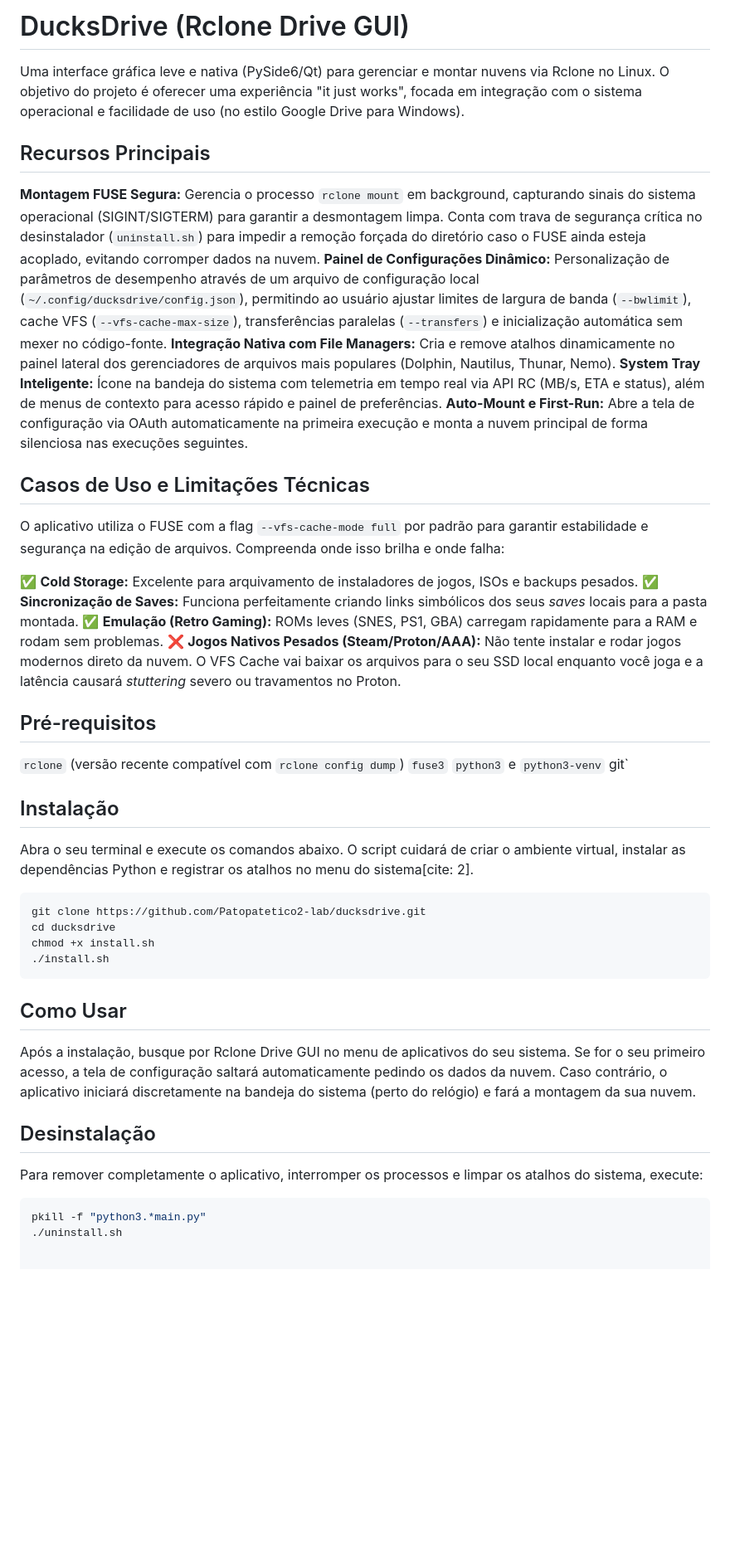
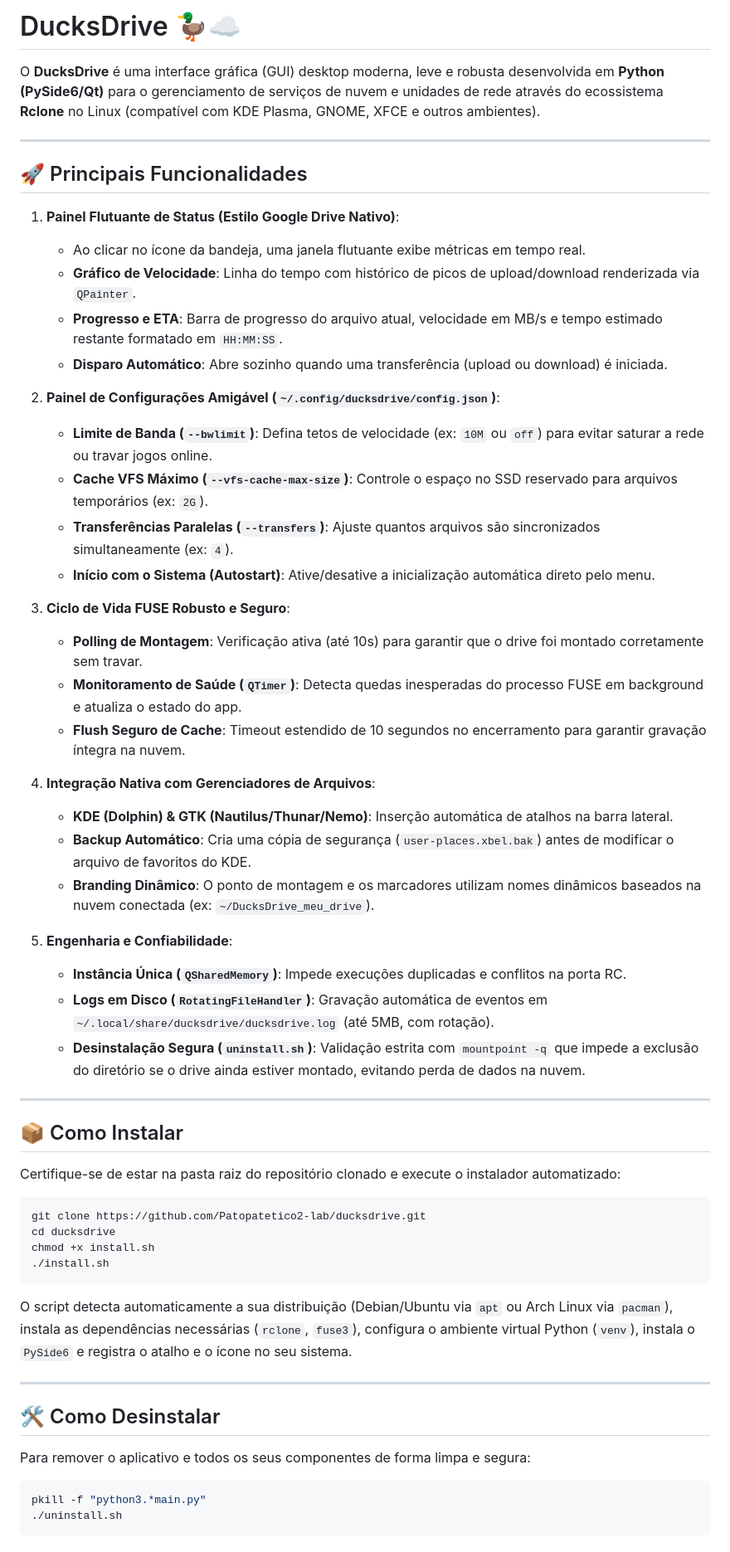
Before and after one commit to Patopatetico2-lab/ducksdrive, a Markdown page: README.md, the part around one of its changes. Shown at 83% size. Drawn GitHub-style; blank space fills up the shorter version.

Commit message:
feat: painel de configurações, popup flutuante de status e robustez FUSE e atualizaçao do REAME.MD

````diff
--- a/README.md
+++ b/README.md
@@ -1,34 +1,43 @@
-# DucksDrive (Rclone Drive GUI)
+# DucksDrive 🦆☁️
 
-Uma interface gráfica leve e nativa (PySide6/Qt) para gerenciar e montar nuvens via Rclone no Linux. O objetivo do projeto é oferecer uma experiência "it just works", focada em integração com o sistema operacional e facilidade de uso (no estilo Google Drive para Windows).
+O **DucksDrive** é uma interface gráfica (GUI) desktop moderna, leve e robusta desenvolvida em **Python (PySide6/Qt)** para o gerenciamento de serviços de nuvem e unidades de rede através do ecossistema **Rclone** no Linux (compatível com KDE Plasma, GNOME, XFCE e outros ambientes).
 
-## Recursos Principais
+---
 
-**Montagem FUSE Segura:** Gerencia o processo `rclone mount` em background, capturando sinais do sistema operacional (SIGINT/SIGTERM) para garantir a desmontagem limpa. Conta com trava de segurança crítica no desinstalador (`uninstall.sh`) para impedir a remoção forçada do diretório caso o FUSE ainda esteja acoplado, evitando corromper dados na nuvem.
-**Painel de Configurações Dinâmico:** Personalização de parâmetros de desempenho através de um arquivo de configuração local (`~/.config/ducksdrive/config.json`), permitindo ao usuário ajustar limites de largura de banda (`--bwlimit`), cache VFS (`--vfs-cache-max-size`), transferências paralelas (`--transfers`) e inicialização automática sem mexer no código-fonte.
-**Integração Nativa com File Managers:** Cria e remove atalhos dinamicamente no painel lateral dos gerenciadores de arquivos mais populares (Dolphin, Nautilus, Thunar, Nemo).
-**System Tray Inteligente:** Ícone na bandeja do sistema com telemetria em tempo real via API RC (MB/s, ETA e status), além de menus de contexto para acesso rápido e painel de preferências.
-**Auto-Mount e First-Run:** Abre a tela de configuração via OAuth automaticamente na primeira execução e monta a nuvem principal de forma silenciosa nas execuções seguintes.
+## 🚀 Principais Funcionalidades
 
-## Casos de Uso e Limitações Técnicas
+1. **Painel Flutuante de Status (Estilo Google Drive Nativo)**:
+   * Ao clicar no ícone da bandeja, uma janela flutuante exibe métricas em tempo real.
+   * **Gráfico de Velocidade**: Linha do tempo com histórico de picos de upload/download renderizada via `QPainter`.
+   * **Progresso e ETA**: Barra de progresso do arquivo atual, velocidade em MB/s e tempo estimado restante formatado em `HH:MM:SS`.
+   * **Disparo Automático**: Abre sozinho quando uma transferência (upload ou download) é iniciada.
 
-O aplicativo utiliza o FUSE com a flag `--vfs-cache-mode full` por padrão para garantir estabilidade e segurança na edição de arquivos. Compreenda onde isso brilha e onde falha:
+2. **Painel de Configurações Amigável (`~/.config/ducksdrive/config.json`)**:
+   * **Limite de Banda (`--bwlimit`)**: Defina tetos de velocidade (ex: `10M` ou `off`) para evitar saturar a rede ou travar jogos online.
+   * **Cache VFS Máximo (`--vfs-cache-max-size`)**: Controle o espaço no SSD reservado para arquivos temporários (ex: `2G`).
+   * **Transferências Paralelas (`--transfers`)**: Ajuste quantos arquivos são sincronizados simultaneamente (ex: `4`).
+   * **Início com o Sistema (Autostart)**: Ative/desative a inicialização automática direto pelo menu.
 
-✅ **Cold Storage:** Excelente para arquivamento de instaladores de jogos, ISOs e backups pesados.
-✅ **Sincronização de Saves:** Funciona perfeitamente criando links simbólicos dos seus *saves* locais para a pasta montada.
-✅ **Emulação (Retro Gaming):** ROMs leves (SNES, PS1, GBA) carregam rapidamente para a RAM e rodam sem problemas.
-❌ **Jogos Nativos Pesados (Steam/Proton/AAA):** Não tente instalar e rodar jogos modernos direto da nuvem. O VFS Cache vai baixar os arquivos para o seu SSD local enquanto você joga e a latência causará *stuttering* severo ou travamentos no Proton.
+3. **Ciclo de Vida FUSE Robusto e Seguro**:
+   * **Polling de Montagem**: Verificação ativa (até 10s) para garantir que o drive foi montado corretamente sem travar.
+   * **Monitoramento de Saúde (`QTimer`)**: Detecta quedas inesperadas do processo FUSE em background e atualiza o estado do app.
+   * **Flush Seguro de Cache**: Timeout estendido de 10 segundos no encerramento para garantir gravação íntegra na nuvem.
 
-## Pré-requisitos
+4. **Integração Nativa com Gerenciadores de Arquivos**:
+   * **KDE (Dolphin) & GTK (Nautilus/Thunar/Nemo)**: Inserção automática de atalhos na barra lateral.
+   * **Backup Automático**: Cria uma cópia de segurança (`user-places.xbel.bak`) antes de modificar o arquivo de favoritos do KDE.
+   * **Branding Dinâmico**: O ponto de montagem e os marcadores utilizam nomes dinâmicos baseados na nuvem conectada (ex: `~/DucksDrive_meu_drive`).
 
-`rclone` (versão recente compatível com `rclone config dump`)
-`fuse3`
-`python3` e `python3-venv`
-git`
+5. **Engenharia e Confiabilidade**:
+   * **Instância Única (`QSharedMemory`)**: Impede execuções duplicadas e conflitos na porta RC.
+   * **Logs em Disco (`RotatingFileHandler`)**: Gravação automática de eventos em `~/.local/share/ducksdrive/ducksdrive.log` (até 5MB, com rotação).
+   * **Desinstalação Segura (`uninstall.sh`)**: Validação estrita com `mountpoint -q` que impede a exclusão do diretório se o drive ainda estiver montado, evitando perda de dados na nuvem.
 
-## Instalação
+---
 
-Abra o seu terminal e execute os comandos abaixo. O script cuidará de criar o ambiente virtual, instalar as dependências Python e registrar os atalhos no menu do sistema[cite: 2].
+## 📦 Como Instalar
+
+Certifique-se de estar na pasta raiz do repositório clonado e execute o instalador automatizado:
 
 ```bash
 git clone https://github.com/Patopatetico2-lab/ducksdrive.git
@@ -36,12 +45,15 @@ cd ducksdrive
 chmod +x install.sh
 ./install.sh
 ```
-## Como Usar
-Após a instalação, busque por Rclone Drive GUI no menu de aplicativos do seu sistema.
-Se for o seu primeiro acesso, a tela de configuração saltará automaticamente pedindo os dados da nuvem. Caso contrário, o aplicativo iniciará discretamente na bandeja do sistema (perto do relógio) e fará a montagem da sua nuvem.
 
-## Desinstalação
-Para remover completamente o aplicativo, interromper os processos e limpar os atalhos do sistema, execute:
+O script detecta automaticamente a sua distribuição (Debian/Ubuntu via `apt` ou Arch Linux via `pacman`), instala as dependências necessárias (`rclone`, `fuse3`), configura o ambiente virtual Python (`venv`), instala o `PySide6` e registra o atalho e o ícone no seu sistema.
+
+---
+
+## 🛠️ Como Desinstalar
+
+Para remover o aplicativo e todos os seus componentes de forma limpa e segura:
+
 ```bash
 pkill -f "python3.*main.py"
 ./uninstall.sh
````
Also changed, not shown: other parts of README.md (+10 -0 lines).
